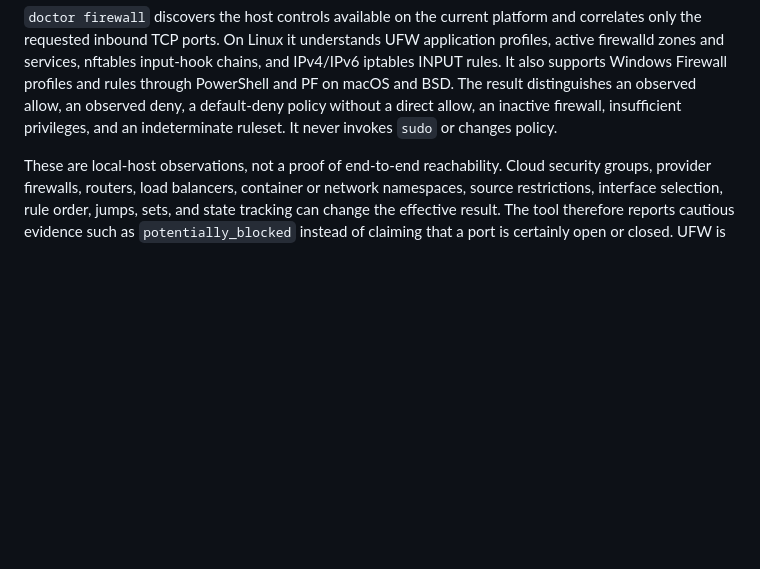
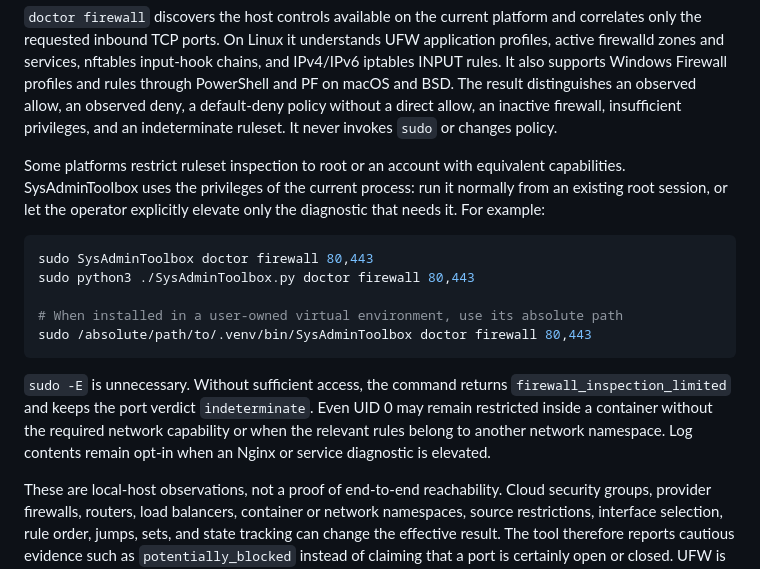
Before and after one commit to franckferman/SysAdminToolbox, a Markdown page: README.md, the part around the change. Drawn GitHub-style; blank space fills up the shorter version.

Commit message:
Document elevated firewall inspection

````diff
--- a/README.md
+++ b/README.md
@@ -180,6 +180,18 @@ SysAdminToolbox doctor firewall 80,443
 `doctor network` proceeds bottom-up: interface/link evidence, local addressing and routing prerequisites, name resolution, route selection for the resolved address, transport, then TLS/HTTP when the target is a URL. A failed DNS step explicitly skips target-route and transport checks instead of producing misleading secondary failures.
 
 `doctor firewall` discovers the host controls available on the current platform and correlates only the requested inbound TCP ports. On Linux it understands UFW application profiles, active firewalld zones and services, nftables input-hook chains, and IPv4/IPv6 iptables INPUT rules. It also supports Windows Firewall profiles and rules through PowerShell and PF on macOS and BSD. The result distinguishes an observed allow, an observed deny, a default-deny policy without a direct allow, an inactive firewall, insufficient privileges, and an indeterminate ruleset. It never invokes `sudo` or changes policy.
+
+Some platforms restrict ruleset inspection to root or an account with equivalent capabilities. SysAdminToolbox uses the privileges of the current process: run it normally from an existing root session, or let the operator explicitly elevate only the diagnostic that needs it. For example:
+
+```bash
+sudo SysAdminToolbox doctor firewall 80,443
+sudo python3 ./SysAdminToolbox.py doctor firewall 80,443
+
+# When installed in a user-owned virtual environment, use its absolute path
+sudo /absolute/path/to/.venv/bin/SysAdminToolbox doctor firewall 80,443
+```
+
+`sudo -E` is unnecessary. Without sufficient access, the command returns `firewall_inspection_limited` and keeps the port verdict `indeterminate`. Even UID 0 may remain restricted inside a container without the required network capability or when the relevant rules belong to another network namespace. Log contents remain opt-in when an Nginx or service diagnostic is elevated.
 
 These are local-host observations, not a proof of end-to-end reachability. Cloud security groups, provider firewalls, routers, load balancers, container or network namespaces, source restrictions, interface selection, rule order, jumps, sets, and state tracking can change the effective result. The tool therefore reports cautious evidence such as `potentially_blocked` instead of claiming that a port is certainly open or closed. UFW is treated as a frontend and may appear beside its nftables or iptables backend. See the official [Ubuntu UFW guide](https://documentation.ubuntu.com/server/how-to/security/firewalls/index.html), [firewalld documentation](https://firewalld.org/documentation/man-pages/firewall-cmd.html), [nftables ruleset operations](https://wiki.nftables.org/wiki-nftables/index.php/Operations_at_ruleset_level), and [iptables manual](https://man7.org/linux/man-pages/man8/iptables.8.html).
 
````
